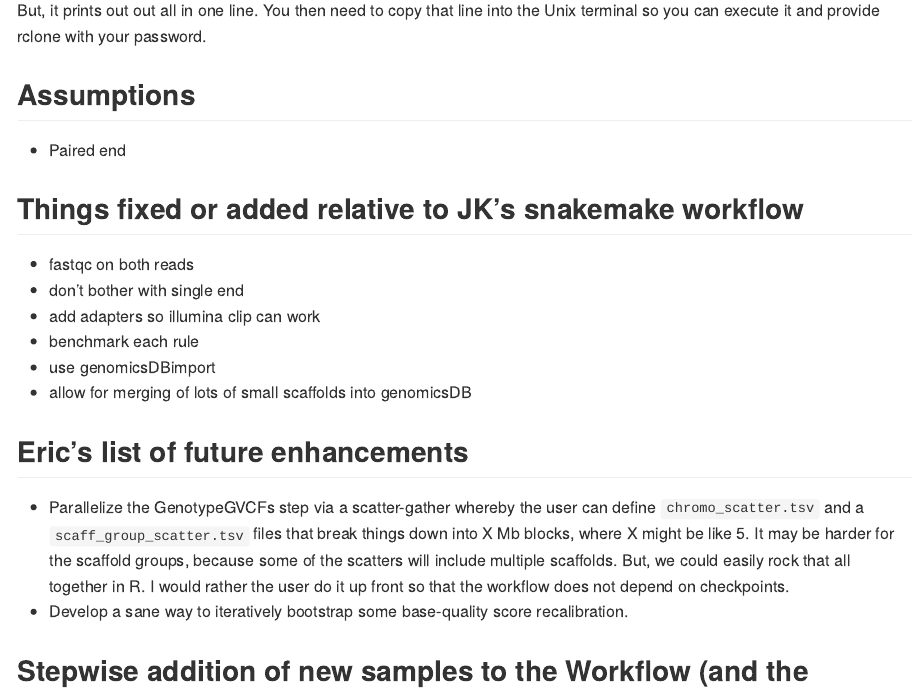
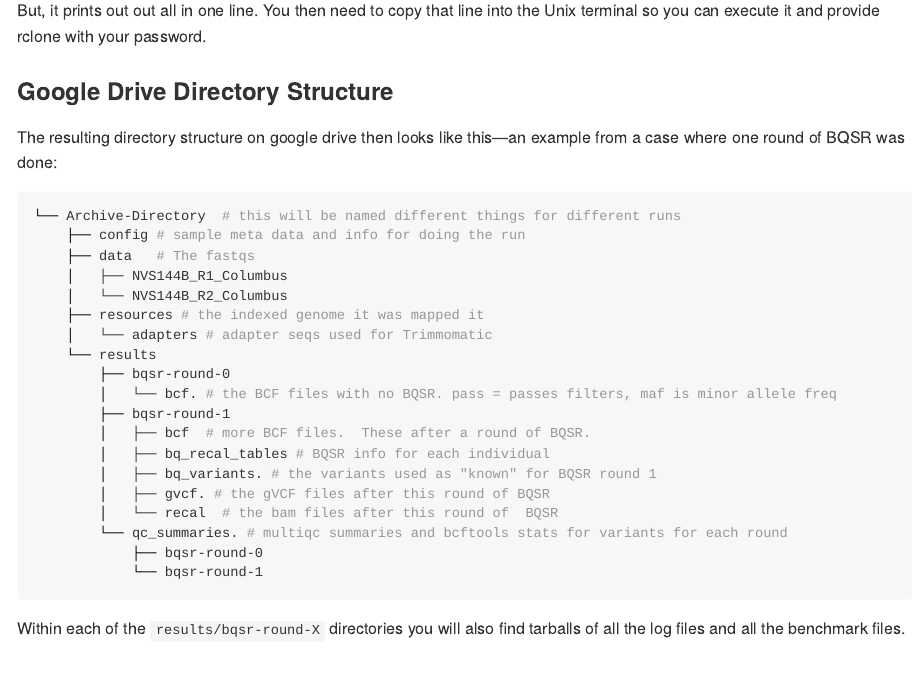
Before and after one commit to eriqande/mega-non-model-wgs-snakeflow, an R Markdown document (README.Rmd): the page in a window 1100 px wide, from 14150 px down. The pictures show the output file README.md that the author committed with the source, drawn offline in the style of GitHub; long lines of code are wrapped.

Commit message:
Update README

````diff
--- a/README.Rmd
+++ b/README.Rmd
@@ -582,6 +582,34 @@ But, it prints out out all in one line.  You then need to copy that line
 into the Unix terminal so you can execute it and provide rclone with your
 password.
 
+### Google Drive Directory Structure
+
+The resulting directory structure on google drive then
+looks like this---an example from a case where one round of
+BQSR was done:
+```sh
+└── Archive-Directory  # this will be named different things for different runs
+    ├── config # sample meta data and info for doing the run
+    ├── data   # The fastqs
+    │   ├── NVS144B_R1_Columbus
+    │   └── NVS144B_R2_Columbus
+    ├── resources # the indexed genome it was mapped it
+    │   └── adapters # adapter seqs used for Trimmomatic
+    └── results
+        ├── bqsr-round-0
+        │   └── bcf. # the BCF files with no BQSR. pass = passes filters, maf is minor allele freq
+        ├── bqsr-round-1
+        │   ├── bcf  # more BCF files.  These after a round of BQSR.
+        │   ├── bq_recal_tables # BQSR info for each individual
+        │   ├── bq_variants. # the variants used as "known" for BQSR round 1
+        │   ├── gvcf. # the gVCF files after this round of BQSR
+        │   └── recal  # the bam files after this round of  BQSR
+        └── qc_summaries. # multiqc summaries and bcftools stats for variants for each round
+            ├── bqsr-round-0
+            └── bqsr-round-1
+```
+Within each of the `results/bqsr-round-X` directories you will
+also find tarballs of all the log files and all the benchmark files.
 
 
 ## Assumptions
````
Also changed, not shown: README.md.
